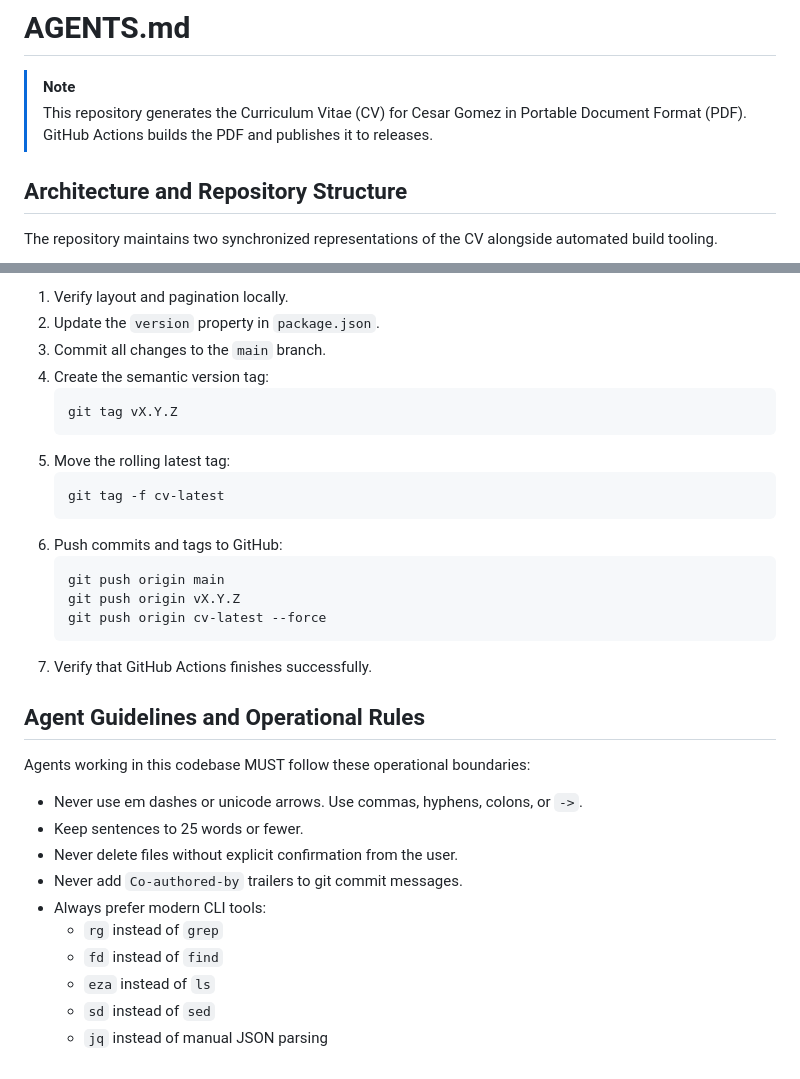
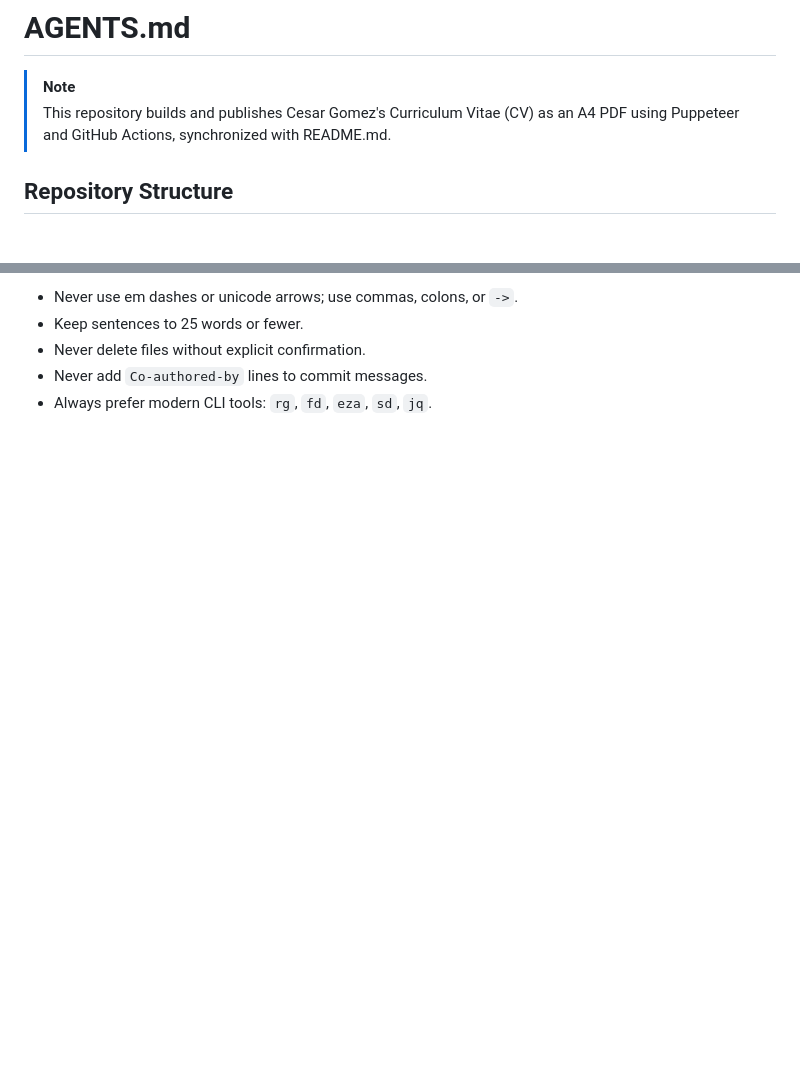
Before and after one commit to cesargomez89/resume, a Markdown page: AGENTS.md, 2 parts joined by grey strips. Rendered like a GitHub page; blank space fills up the shorter version.

Commit message:
feat: compact agents

````diff
--- a/AGENTS.md
+++ b/AGENTS.md
@@ -1,10 +1,8 @@
 # AGENTS.md
 
 > [!NOTE]
-> This repository generates the Curriculum Vitae (CV) for Cesar Gomez in Portable Document Format (PDF). GitHub Actions builds the PDF and publishes it to releases.
+> This repository builds and publishes Cesar Gomez's Curriculum Vitae (CV) as an A4 PDF using Puppeteer and GitHub Actions, synchronized with README.md.
 
-## Architecture and Repository Structure
-
-The repository maintains two synchronized representations of the CV alongside automated build tooling.
+## Repository Structure
 
 ```mermaid
@@ -143,33 +86,5 @@ The release pipeline pairs explicit semantic version tags with a rolling latest
-1. Verify layout and pagination locally.
-2. Update the `version` property in `package.json`.
-3. Commit all changes to the `main` branch.
-4. Create the semantic version tag:
-   ```bash
-   git tag vX.Y.Z
-   ```
-5. Move the rolling latest tag:
-   ```bash
-   git tag -f cv-latest
-   ```
-6. Push commits and tags to GitHub:
-   ```bash
-   git push origin main
-   git push origin vX.Y.Z
-   git push origin cv-latest --force
-   ```
-7. Verify that GitHub Actions finishes successfully.
-
-## Agent Guidelines and Operational Rules
-
-Agents working in this codebase MUST follow these operational boundaries:
-
-- Never use em dashes or unicode arrows. Use commas, hyphens, colons, or `->`.
+- Never use em dashes or unicode arrows; use commas, colons, or `->`.
 - Keep sentences to 25 words or fewer.
-- Never delete files without explicit confirmation from the user.
-- Never add `Co-authored-by` trailers to git commit messages.
-- Always prefer modern CLI tools:
-  - `rg` instead of `grep`
-  - `fd` instead of `find`
-  - `eza` instead of `ls`
-  - `sd` instead of `sed`
-  - `jq` instead of manual JSON parsing
+- Never delete files without explicit confirmation.
+- Never add `Co-authored-by` lines to commit messages.
+- Always prefer modern CLI tools: `rg`, `fd`, `eza`, `sd`, `jq`.
````
Also changed, not shown: other parts of AGENTS.md (+62 -117 lines).
